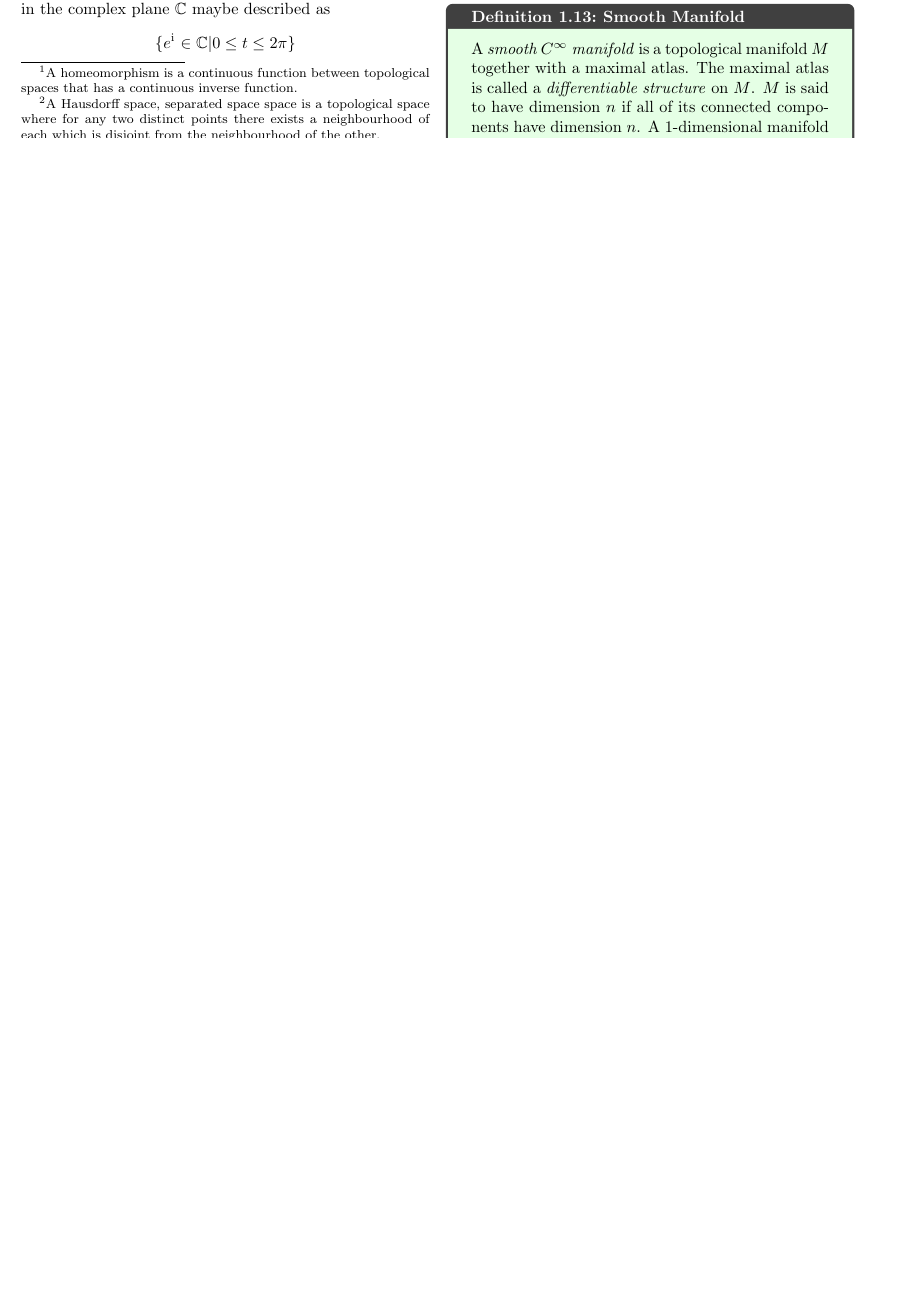
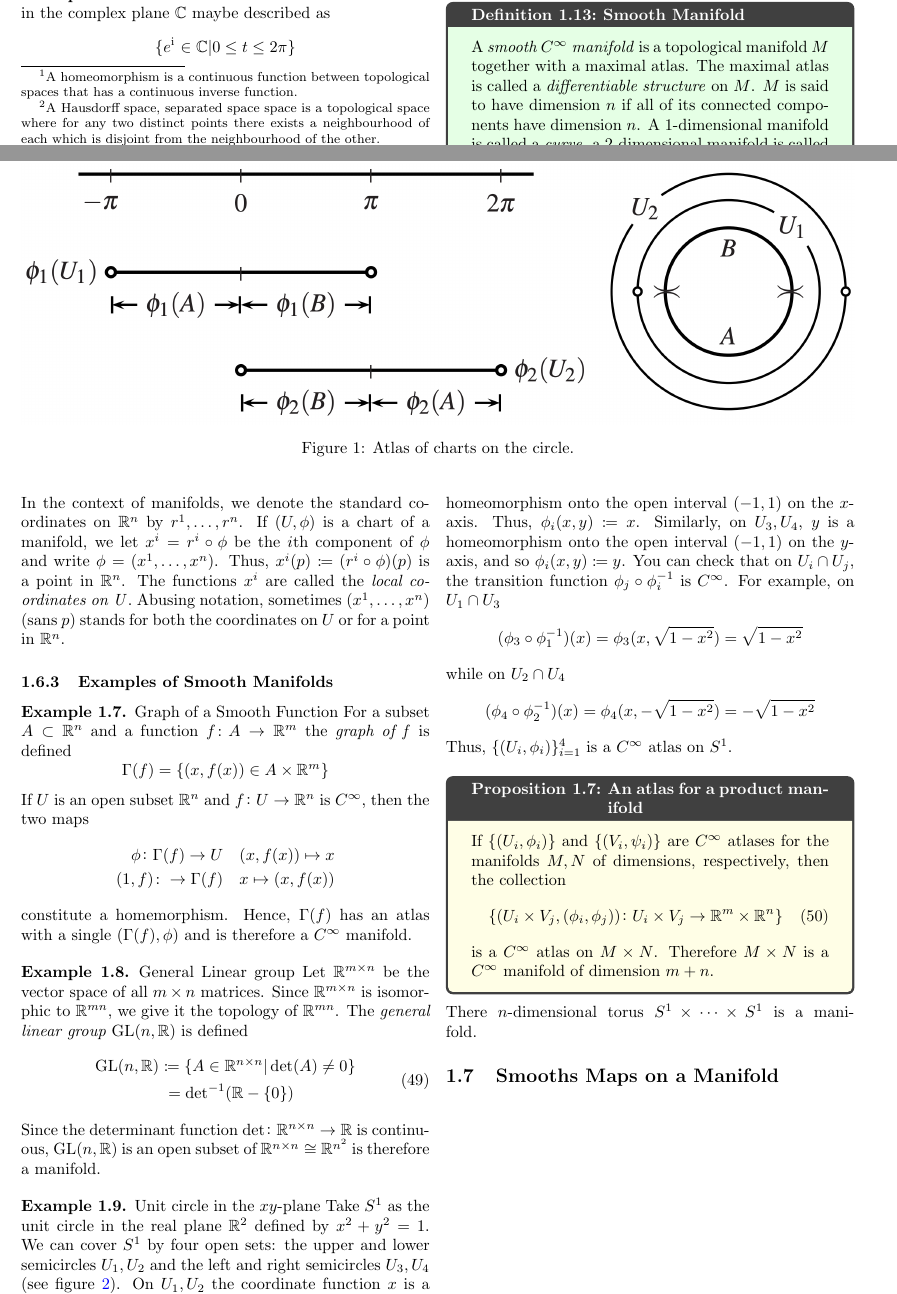
Before and after one commit to makslevental/phd, a LaTeX document (notes/index.tex, which reads notes/dg.tex): part of page 7 of 8 before the commit and two parts of pages 7 and 8 of 10 after it, the two joined at a grey line, cut so that both start at the same text, the shorter picture padded with empty space. Compiled offline with pdfLaTeX.

Commit message:
smooth maps on a manifold

```diff
--- a/notes/dg.tex
+++ b/notes/dg.tex
@@ -859,3 +859,70 @@ An atlas \(\mathfrak{M}\) on a topological manifold is said to be \newterm{maxim
     %
     A 1-dimensional manifold is called a \newterm{curve}, a 2-dimensional manifold is called a \newterm{surface}, and an \(n\)-dimensional manifold is called an \(n\)-manifold.
 \end{definition}
+
+In the context of manifolds, we denote the standard coordinates on \(\R^n\) by \(r^1, \dots, r^n\).
+%
+If \((U, \phi)\) is a chart of a manifold, we let \(x^i = r^i \circ \phi\) be the \(i\)th component of \(\phi\) and write \(\phi = (x^1, \dots, x^n)\).
+%
+Thus, \(x^i(p) \coloneqq (r^i \circ \phi)(p)\) is a point in \(\R^n\).
+%
+The functions \(x^i\) are called the \newterm{local coordinates on U}.
+%
+Abusing notation, sometimes \((x^1, \dots, x^n)\) (sans \(p\)) stands for both the coordinates on \(U\) or for a point in \(\R^n\).
+
+\subsubsection{Examples of Smooth Manifolds}
+
+\begin{example}{Graph of a Smooth Function}{}
+    For a subset \(A \subset \R^n\) and a function \(f \colon A \rightarrow \R^m\) the \newterm{graph of f} is defined
+    \[
+        \Gamma(f) = \{(x, f(x)) \in A \times \R^m\}
+    \]
+    If \(U\) is an open subset \(\R^n\) and \(f \colon U \rightarrow \R^n\) is \(C^\infty\), then the two maps
+    \begin{align*}
+        \phi \colon \Gamma(f) \rightarrow U \quad (x, f(x)) \mapsto x \\
+        (1, f) \colon \rightarrow \Gamma(f) \quad x \mapsto (x, f(x))
+    \end{align*}
+    constitute a homemorphism. Hence, \(\Gamma(f)\) has an atlas with a single \((\Gamma(f), \phi)\) and is therefore a \(C^\infty\) manifold.
+\end{example}
+
+\begin{example}{General Linear group}{}
+    Let \(\R^{m \times n}\) be the vector space of all \(m \times n\) matrices.
+    Since \(\R^{m \times n}\) is isomorphic to \(\R^{mn}\), we give it the topology of \(\R^{mn}\).
+    The \newterm{general linear group \(\operatorname{GL}(n, \R)\)} is defined
+    \begin{splitenv}
+        \operatorname{GL}(n, \R) &\coloneqq \{A \in \R^{n\times n} | \det(A) \neq 0\}  \\
+        &\;= \operatorname{det}^{-1} (\R - \{0\})
+    \end{splitenv}
+    Since the determinant function \(\det \colon \R^{n\times n}\rightarrow \R\) is continuous, \(\operatorname{GL}(n, \R)\) is an open subset of \(\R^{n \times n}\cong \R^{n^2} \) is therefore a manifold.
+\end{example}
+
+\begin{example}{Unit circle in the \(xy\)-plane}
+    Take \(S^1\) as the unit circle in the real plane \(\R^2\) defined by \(x^2+y^2=1\).
+    We can cover \(S^1\) by four open sets: the upper and lower semicircles \(U_1, U_2\) and the left and right semicircles \(U_3, U_4\)
+    (see figure~\ref{fig:xychartsoncircle}).
+    On \(U_1, U_2\) the coordinate function \(x\) is a homeomorphism onto the open interval \((-1,1)\) on the \(x\)-axis.
+    Thus, \(\phi_i(x,y) \coloneqq x\). Similarly, on \(U_3, U_4\), \(y\) is a homeomorphism onto the open interval \((-1,1)\) on the \(y\)-axis, and so \(\phi_i(x,y) \coloneqq y\).
+    You can check that on \(U_i \cap U_j\), the transition function \(\phi_j \circ \phi_i^{-1}\) is \(C^\infty\).
+    For example, on \(U_1 \cap U_3\)
+    \[
+        (\phi_3 \circ \phi_1^{-1})(x) = \phi_3 (x, \sqrt{1-x^2}) = \sqrt{1-x^2}
+    \]
+    while on \(U_2 \cap U_4\)
+    \[
+        (\phi_4 \circ \phi_2^{-1})(x) = \phi_4 (x, -\sqrt{1-x^2}) = -\sqrt{1-x^2}
+    \]
+    Thus, \(\{(U_i, \phi_i)\}_{i=1}^4\) is a \(C^\infty\) atlas on \(S^1\).
+\end{example}
+\loadfig{chartsoncirc}
+
+\begin{proposition}{An atlas for a product manifold}{}
+    If \(\{(U_i, \phi_i)\}\) and \(\{(V_i, \psi_i)\}\) are \(C^\infty\) atlases for the manifolds \(M,N\) of dimensions, respectively, then the collection
+    \begin{equation}
+        \{ (U_i \times V_j, (\phi_i, \phi_j)) \colon U_i \times V_j \rightarrow \R^m \times \R^n \}
+    \end{equation}
+    is a \(C^\infty\) atlas on \(M \times N\). Therefore \(M \times N\) is a \(C^\infty\) manifold of dimension \(m+n\).
+\end{proposition}
+
+There \(n\)-dimensional torus \(S^1 \times \cdots \times S^1\) is a manifold.
+
+\subsection{Smooths Maps on a Manifold}
```
Also changed, not shown: notes/figures/figures.tex (+7 -0 lines), notes/figures/xychartsoncircle.png (added), notes/index.pdf, notes/dg.tex (4 more changed lines).
